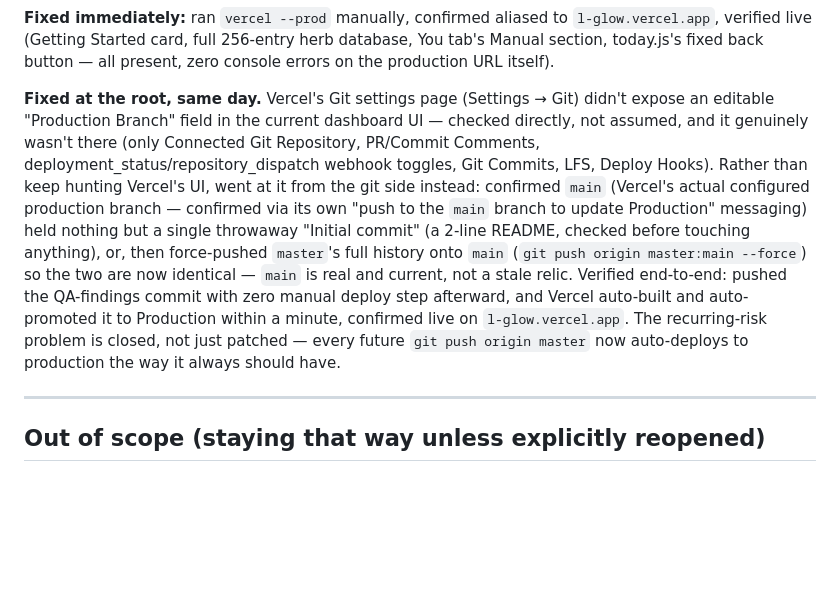
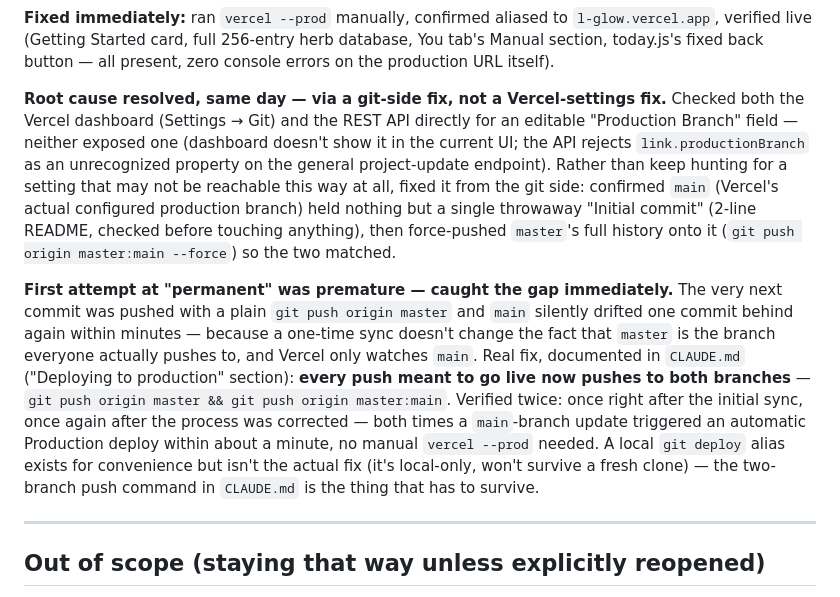
Before and after one commit to mvanderholm/l-glow, a Markdown page: docs/roadmap.md, the part around the change. Drawn GitHub-style; blank space fills up the shorter version.

```diff
--- a/docs/roadmap.md
+++ b/docs/roadmap.md
@@ -1425,7 +1425,9 @@ Source: Matt, July 2026. Static route/link audit (every file vs every `Stack.Scr
 
 **Fixed immediately:** ran `vercel --prod` manually, confirmed aliased to `l-glow.vercel.app`, verified live (Getting Started card, full 256-entry herb database, You tab's Manual section, today.js's fixed back button — all present, zero console errors on the production URL itself).
 
-**Fixed at the root, same day.** Vercel's Git settings page (Settings → Git) didn't expose an editable "Production Branch" field in the current dashboard UI — checked directly, not assumed, and it genuinely wasn't there (only Connected Git Repository, PR/Commit Comments, deployment_status/repository_dispatch webhook toggles, Git Commits, LFS, Deploy Hooks). Rather than keep hunting Vercel's UI, went at it from the git side instead: confirmed `main` (Vercel's actual configured production branch — confirmed via its own "push to the `main` branch to update Production" messaging) held nothing but a single throwaway "Initial commit" (a 2-line README, checked before touching anything), or, then force-pushed `master`'s full history onto `main` (`git push origin master:main --force`) so the two are now identical — `main` is real and current, not a stale relic. Verified end-to-end: pushed the QA-findings commit with zero manual deploy step afterward, and Vercel auto-built and auto-promoted it to Production within a minute, confirmed live on `l-glow.vercel.app`. The recurring-risk problem is closed, not just patched — every future `git push origin master` now auto-deploys to production the way it always should have.
+**Root cause resolved, same day — via a git-side fix, not a Vercel-settings fix.** Checked both the Vercel dashboard (Settings → Git) and the REST API directly for an editable "Production Branch" field — neither exposed one (dashboard doesn't show it in the current UI; the API rejects `link.productionBranch` as an unrecognized property on the general project-update endpoint). Rather than keep hunting for a setting that may not be reachable this way at all, fixed it from the git side: confirmed `main` (Vercel's actual configured production branch) held nothing but a single throwaway "Initial commit" (2-line README, checked before touching anything), then force-pushed `master`'s full history onto it (`git push origin master:main --force`) so the two matched.
+
+**First attempt at "permanent" was premature — caught the gap immediately.** The very next commit was pushed with a plain `git push origin master` and `main` silently drifted one commit behind again within minutes — because a one-time sync doesn't change the fact that `master` is the branch everyone actually pushes to, and Vercel only watches `main`. Real fix, documented in `CLAUDE.md` ("Deploying to production" section): **every push meant to go live now pushes to both branches** — `git push origin master && git push origin master:main`. Verified twice: once right after the initial sync, once again after the process was corrected — both times a `main`-branch update triggered an automatic Production deploy within about a minute, no manual `vercel --prod` needed. A local `git deploy` alias exists for convenience but isn't the actual fix (it's local-only, won't survive a fresh clone) — the two-branch push command in `CLAUDE.md` is the thing that has to survive.
 
 ---
 
```
Also changed, not shown: CLAUDE.md (+14 -0 lines).
